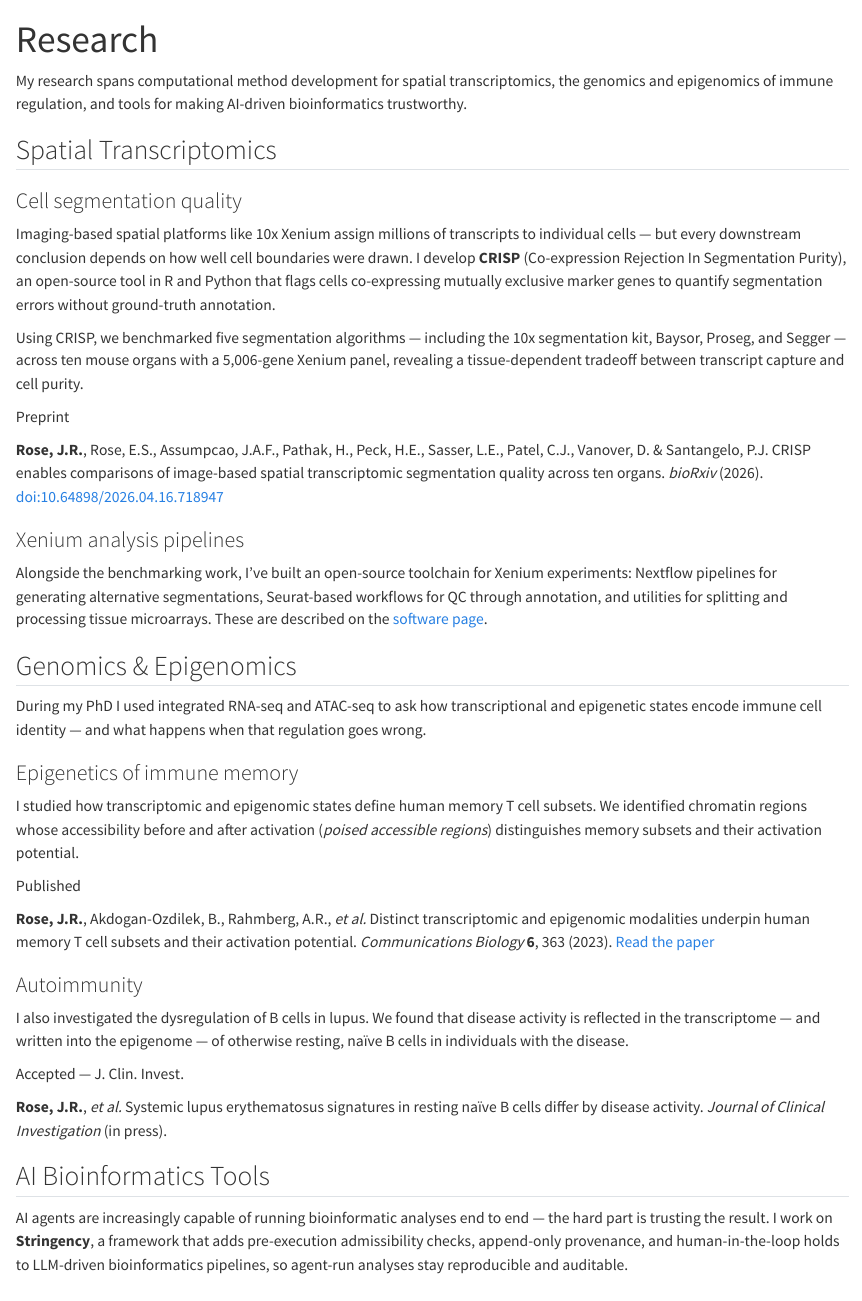
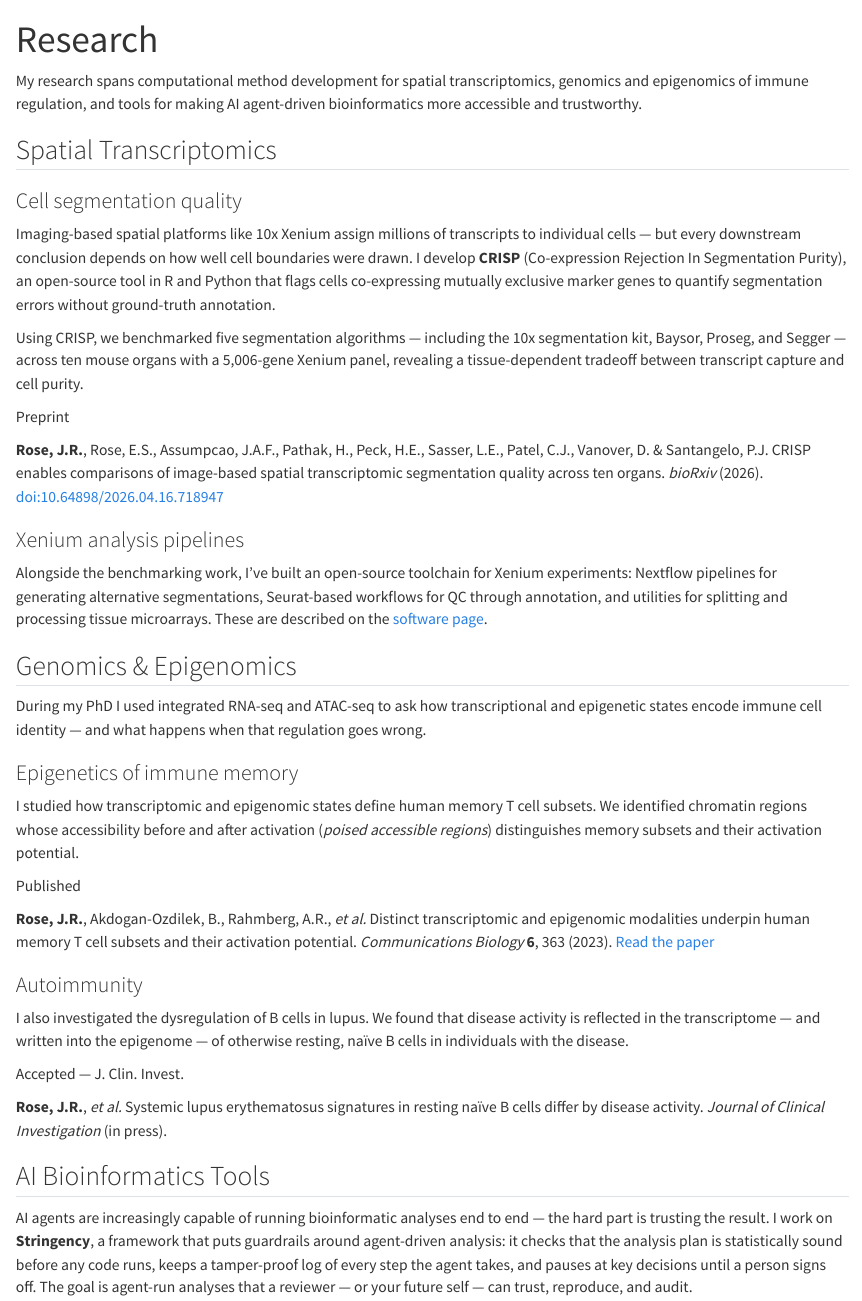
Before and after one commit to jrose835/website, a Quarto document (research.qmd): the page in a window 1100 px wide, from its top. Rendered offline with R 4.5, knitr and Pandoc in place of Quarto, with nearby package versions.

Commit message:
Plain-language Stringency description on software and research pages
Co-Authored-By: Claude Fable 5 <noreply@anthropic.com>

```diff
--- a/research.qmd
+++ b/research.qmd
@@ -2,7 +2,7 @@
 title: "Research"
 ---
 
-My research spans computational method development for spatial transcriptomics, the genomics and epigenomics of immune regulation, and tools for making AI-driven bioinformatics trustworthy.
+My research spans computational method development for spatial transcriptomics, genomics and epigenomics of immune regulation, and tools for making AI agent-driven bioinformatics more accessible and trustworthy.
 
 ::: {.panel-tabset}
 
@@ -62,7 +62,7 @@
 
 ## AI Bioinformatics Tools
 
-AI agents are increasingly capable of running bioinformatic analyses end to end — the hard part is trusting the result. I work on **Stringency**, a framework that adds pre-execution admissibility checks, append-only provenance, and human-in-the-loop holds to LLM-driven bioinformatics pipelines, so agent-run analyses stay reproducible and auditable.
+AI agents are increasingly capable of running bioinformatic analyses end to end — the hard part is trusting the result. I work on **Stringency**, a framework that puts guardrails around agent-driven analysis: it checks that the analysis plan is statistically sound before any code runs, keeps a tamper-proof log of every step the agent takes, and pauses at key decisions until a person signs off. The goal is agent-run analyses that a reviewer — or your future self — can trust, reproduce, and audit.
 
 [Stringency on GitHub →](https://github.com/santangelo-lab/stringency)
 
--- a/software.qmd
+++ b/software.qmd
@@ -12,8 +12,8 @@
 
 ::: {.entry}
 [Stringency](https://github.com/santangelo-lab/stringency){.entry-title}
-<div class="entry-meta">Python · governance for LLM-driven pipelines</div>
-Pre-execution admissibility checks, append-only provenance, and human-in-the-loop holds for LLM-driven bioinformatics pipelines — so agent-run analyses stay reproducible and auditable.
+<div class="entry-meta">Python · guardrails for AI-driven analysis</div>
+Guardrails for AI agents that analyze biological data. Stringency checks that an analysis plan is statistically sound before any code runs, keeps a tamper-proof log of every step the agent takes, and pauses at key decisions until a person signs off — so you can trust, reproduce, and audit what the agent did.
 :::
 
 ::: {.entry}
```
